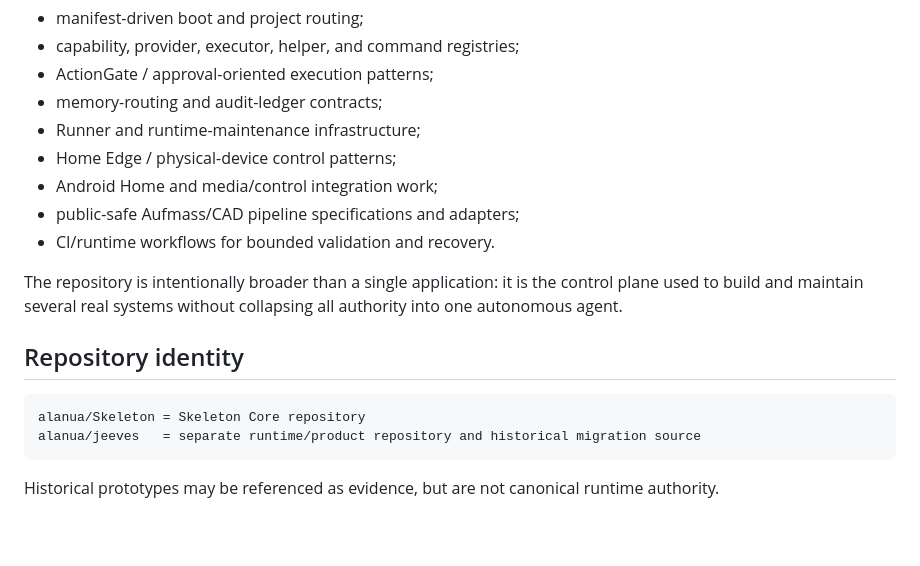
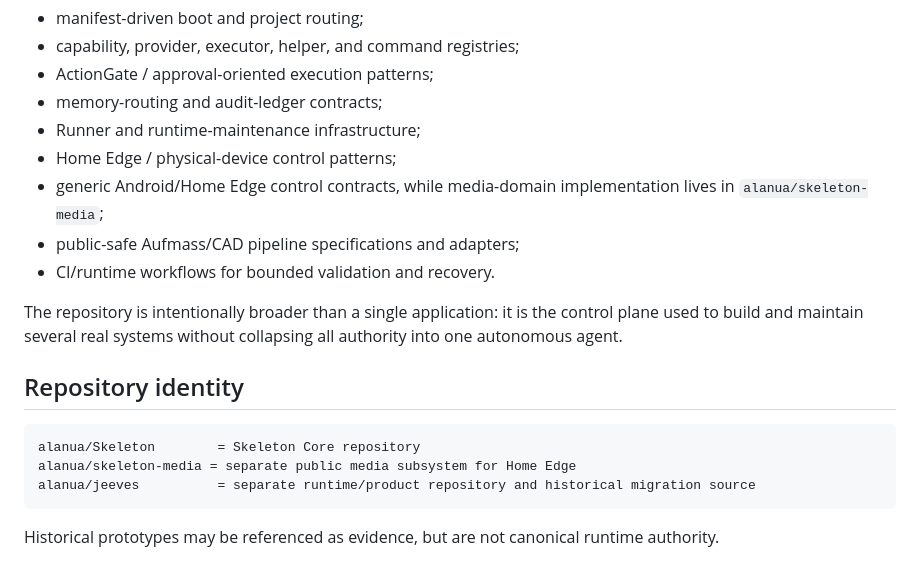
Before and after one commit to alanua/Skeleton, a Markdown page: README.md, the part around the change. Drawn GitHub-style; blank space fills up the shorter version.

Commit message:
docs: declare Skeleton Media repository boundary

````diff
--- a/README.md
+++ b/README.md
@@ -28,7 +28,7 @@ Skeleton Core currently includes:
 - memory-routing and audit-ledger contracts;
 - Runner and runtime-maintenance infrastructure;
 - Home Edge / physical-device control patterns;
-- Android Home and media/control integration work;
+- generic Android/Home Edge control contracts, while media-domain implementation lives in `alanua/skeleton-media`;
 - public-safe Aufmass/CAD pipeline specifications and adapters;
 - CI/runtime workflows for bounded validation and recovery.
 
@@ -37,8 +37,9 @@ The repository is intentionally broader than a single application: it is the con
 ## Repository identity
 
 ```text
-alanua/Skeleton = Skeleton Core repository
-alanua/jeeves   = separate runtime/product repository and historical migration source
+alanua/Skeleton        = Skeleton Core repository
+alanua/skeleton-media = separate public media subsystem for Home Edge
+alanua/jeeves          = separate runtime/product repository and historical migration source
 ```
 
 Historical prototypes may be referenced as evidence, but are not canonical runtime authority.
````
